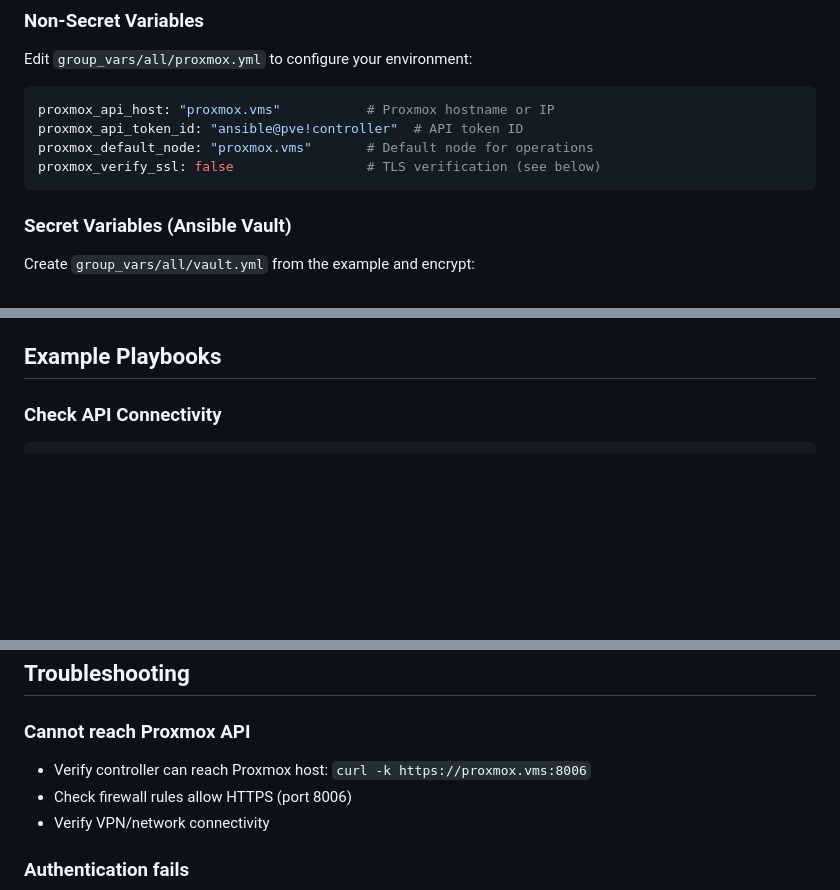
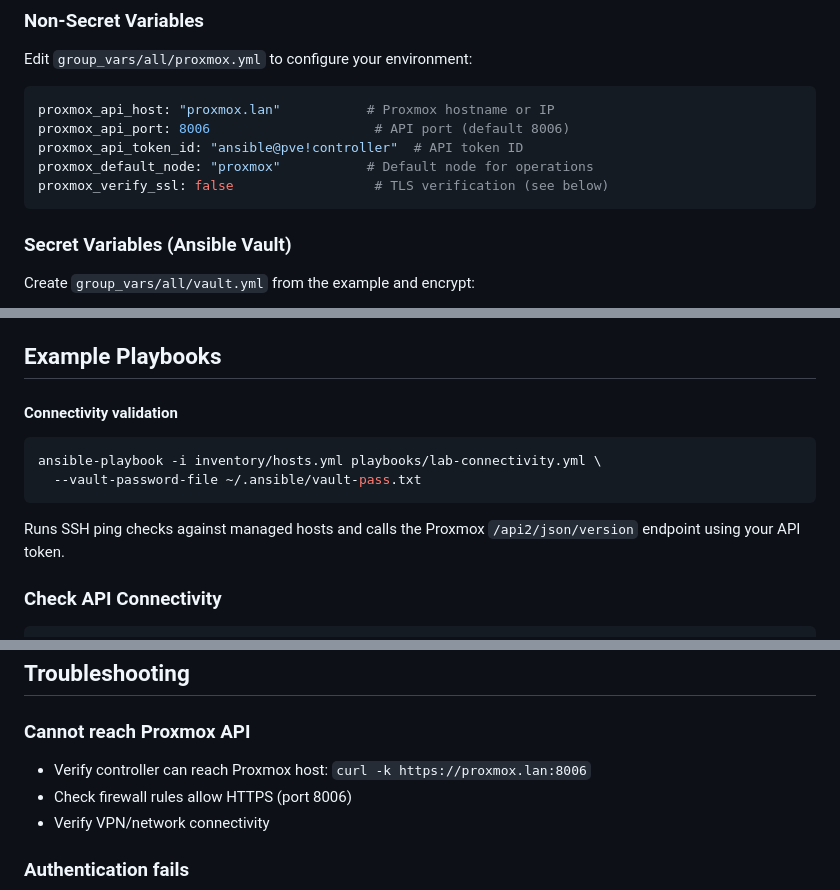
Before and after one commit to faviann/ServerManagementScripts, a Markdown page: README.md, 3 parts joined by grey strips. GitHub-like rendering; blank space fills up the shorter version.

````diff
--- a/README.md
+++ b/README.md
@@ -132,10 +138,11 @@ ansible-playbook -i inventory/hosts.yml playbooks/provision_lxc_example.yml \
 Edit `group_vars/all/proxmox.yml` to configure your environment:
 
 ```yaml
-proxmox_api_host: "proxmox.vms"           # Proxmox hostname or IP
+proxmox_api_host: "proxmox.lan"           # Proxmox hostname or IP
+proxmox_api_port: 8006                     # API port (default 8006)
 proxmox_api_token_id: "ansible@pve!controller"  # API token ID
-proxmox_default_node: "proxmox.vms"       # Default node for operations
-proxmox_verify_ssl: false                 # TLS verification (see below)
+proxmox_default_node: "proxmox"           # Default node for operations
+proxmox_verify_ssl: false                  # TLS verification (see below)
 ```
 
 ### Secret Variables (Ansible Vault)
@@ -167,6 +174,15 @@ The `inventory/hosts.yml` defines two groups:
 6. Add the secret to your `vault.yml` file
 
 ## Example Playbooks
+
+#### Connectivity validation
+
+```bash
+ansible-playbook -i inventory/hosts.yml playbooks/lab-connectivity.yml \
+  --vault-password-file ~/.ansible/vault-pass.txt
+```
+
+Runs SSH ping checks against managed hosts and calls the Proxmox `/api2/json/version` endpoint using your API token.
 
 ### Check API Connectivity
 
@@ -207,7 +223,7 @@ Customize variables in the playbook as needed.
 
 ### Cannot reach Proxmox API
 
-- Verify controller can reach Proxmox host: `curl -k https://proxmox.vms:8006`
+- Verify controller can reach Proxmox host: `curl -k https://proxmox.lan:8006`
 - Check firewall rules allow HTTPS (port 8006)
 - Verify VPN/network connectivity
 
````
Also changed, not shown: other parts of README.md (+31 -25 lines).
